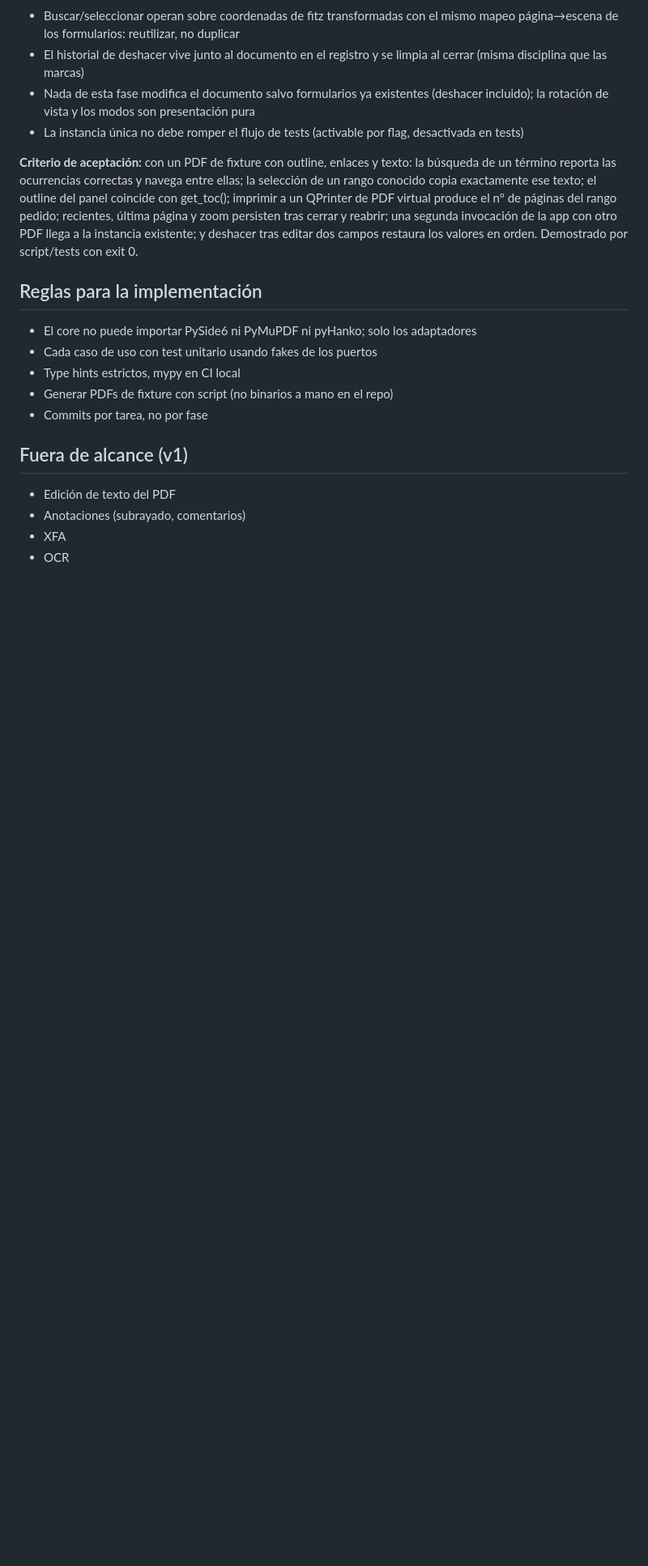
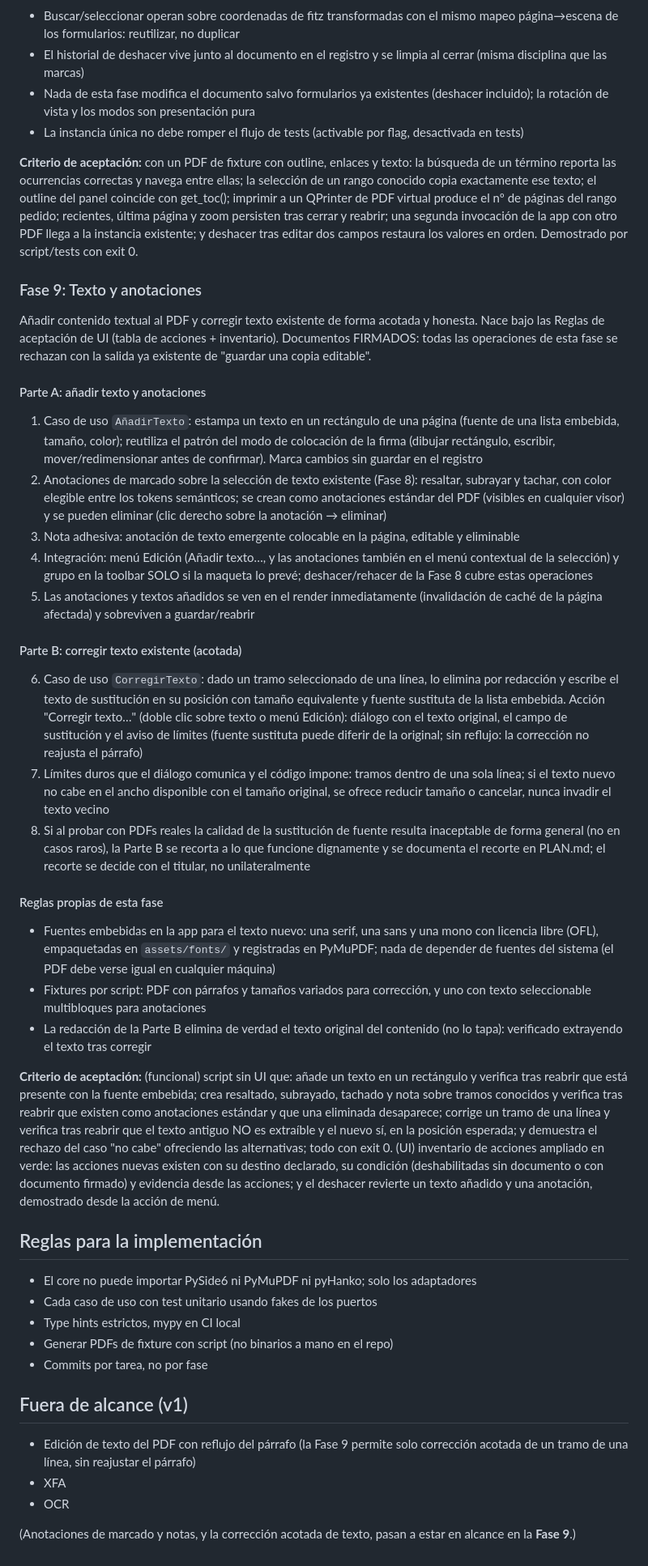
Before and after one commit to marcmayol/DracPDF, a Markdown page: PLAN.md, the part around the change. Shown at 81% size. GitHub-like rendering; blank space fills up the shorter version.

Commit message:
PLAN: anade la Fase 9 (Texto y anotaciones)
Documenta la Fase 9: Parte A (anadir texto, anotaciones de marcado sobre
seleccion, nota adhesiva, integracion, render inmediato) y Parte B (correccion
acotada de texto por redaccion con fuente sustituta embebida), reglas propias
(fuentes OFL en assets/fonts, fixtures por script, redaccion real) y criterio de
aceptacion. Ajusta "Fuera de alcance": anotaciones y correccion acotada pasan a
la Fase 9; solo la edicion con reflujo queda fuera.

Co-Authored-By: Claude Opus 4.8 (1M context) <noreply@anthropic.com>
Claude-Session: https://claude.ai/code/session_016BJcA2v2c1sHLGkv8Nh4J3

```diff
--- a/PLAN.md
+++ b/PLAN.md
@@ -171,6 +171,29 @@ Fuente de verdad visual: extensión del diseño "Identidad Ladón" para menús y
 
 **Criterio de aceptación:** con un PDF de fixture con outline, enlaces y texto: la búsqueda de un término reporta las ocurrencias correctas y navega entre ellas; la selección de un rango conocido copia exactamente ese texto; el outline del panel coincide con get_toc(); imprimir a un QPrinter de PDF virtual produce el nº de páginas del rango pedido; recientes, última página y zoom persisten tras cerrar y reabrir; una segunda invocación de la app con otro PDF llega a la instancia existente; y deshacer tras editar dos campos restaura los valores en orden. Demostrado por script/tests con exit 0.
 
+### Fase 9: Texto y anotaciones
+
+Añadir contenido textual al PDF y corregir texto existente de forma acotada y honesta. Nace bajo las Reglas de aceptación de UI (tabla de acciones + inventario). Documentos FIRMADOS: todas las operaciones de esta fase se rechazan con la salida ya existente de "guardar una copia editable".
+
+#### Parte A: añadir texto y anotaciones
+1. Caso de uso `AñadirTexto`: estampa un texto en un rectángulo de una página (fuente de una lista embebida, tamaño, color); reutiliza el patrón del modo de colocación de la firma (dibujar rectángulo, escribir, mover/redimensionar antes de confirmar). Marca cambios sin guardar en el registro
+2. Anotaciones de marcado sobre la selección de texto existente (Fase 8): resaltar, subrayar y tachar, con color elegible entre los tokens semánticos; se crean como anotaciones estándar del PDF (visibles en cualquier visor) y se pueden eliminar (clic derecho sobre la anotación → eliminar)
+3. Nota adhesiva: anotación de texto emergente colocable en la página, editable y eliminable
+4. Integración: menú Edición (Añadir texto…, y las anotaciones también en el menú contextual de la selección) y grupo en la toolbar SOLO si la maqueta lo prevé; deshacer/rehacer de la Fase 8 cubre estas operaciones
+5. Las anotaciones y textos añadidos se ven en el render inmediatamente (invalidación de caché de la página afectada) y sobreviven a guardar/reabrir
+
+#### Parte B: corregir texto existente (acotada)
+6. Caso de uso `CorregirTexto`: dado un tramo seleccionado de una línea, lo elimina por redacción y escribe el texto de sustitución en su posición con tamaño equivalente y fuente sustituta de la lista embebida. Acción "Corregir texto…" (doble clic sobre texto o menú Edición): diálogo con el texto original, el campo de sustitución y el aviso de límites (fuente sustituta puede diferir de la original; sin reflujo: la corrección no reajusta el párrafo)
+7. Límites duros que el diálogo comunica y el código impone: tramos dentro de una sola línea; si el texto nuevo no cabe en el ancho disponible con el tamaño original, se ofrece reducir tamaño o cancelar, nunca invadir el texto vecino
+8. Si al probar con PDFs reales la calidad de la sustitución de fuente resulta inaceptable de forma general (no en casos raros), la Parte B se recorta a lo que funcione dignamente y se documenta el recorte en PLAN.md; el recorte se decide con el titular, no unilateralmente
+
+#### Reglas propias de esta fase
+- Fuentes embebidas en la app para el texto nuevo: una serif, una sans y una mono con licencia libre (OFL), empaquetadas en `assets/fonts/` y registradas en PyMuPDF; nada de depender de fuentes del sistema (el PDF debe verse igual en cualquier máquina)
+- Fixtures por script: PDF con párrafos y tamaños variados para corrección, y uno con texto seleccionable multibloques para anotaciones
+- La redacción de la Parte B elimina de verdad el texto original del contenido (no lo tapa): verificado extrayendo el texto tras corregir
+
+**Criterio de aceptación:** (funcional) script sin UI que: añade un texto en un rectángulo y verifica tras reabrir que está presente con la fuente embebida; crea resaltado, subrayado, tachado y nota sobre tramos conocidos y verifica tras reabrir que existen como anotaciones estándar y que una eliminada desaparece; corrige un tramo de una línea y verifica tras reabrir que el texto antiguo NO es extraíble y el nuevo sí, en la posición esperada; y demuestra el rechazo del caso "no cabe" ofreciendo las alternativas; todo con exit 0. (UI) inventario de acciones ampliado en verde: las acciones nuevas existen con su destino declarado, su condición (deshabilitadas sin documento o con documento firmado) y evidencia desde las acciones; y el deshacer revierte un texto añadido y una anotación, demostrado desde la acción de menú.
+
 ## Reglas para la implementación
 - El core no puede importar PySide6 ni PyMuPDF ni pyHanko; solo los adaptadores
 - Cada caso de uso con test unitario usando fakes de los puertos
@@ -179,7 +202,8 @@ Fuente de verdad visual: extensión del diseño "Identidad Ladón" para menús y
 - Commits por tarea, no por fase
 
 ## Fuera de alcance (v1)
-- Edición de texto del PDF
-- Anotaciones (subrayado, comentarios)
+- Edición de texto del PDF con reflujo del párrafo (la Fase 9 permite solo corrección acotada de un tramo de una línea, sin reajustar el párrafo)
 - XFA
 - OCR
+
+(Anotaciones de marcado y notas, y la corrección acotada de texto, pasan a estar en alcance en la **Fase 9**.)
```
